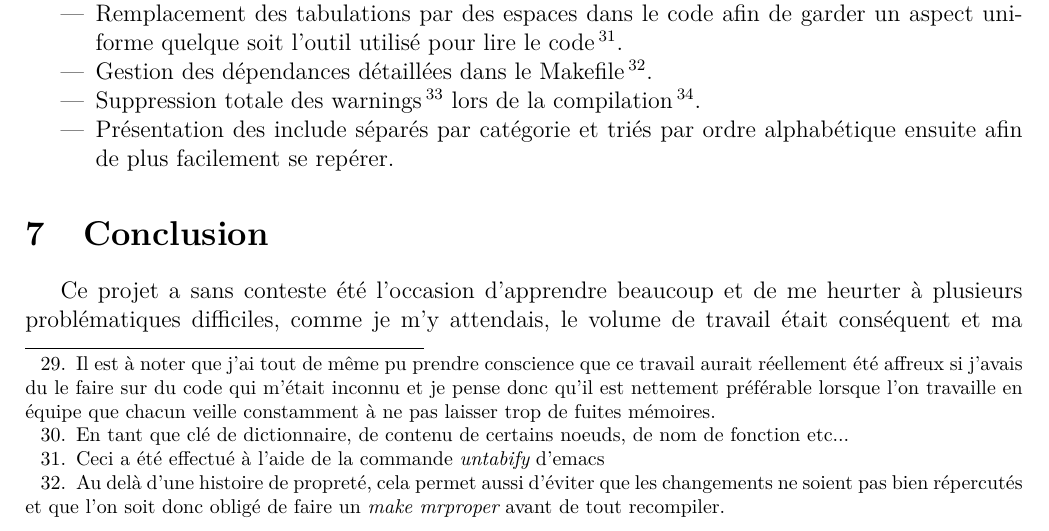
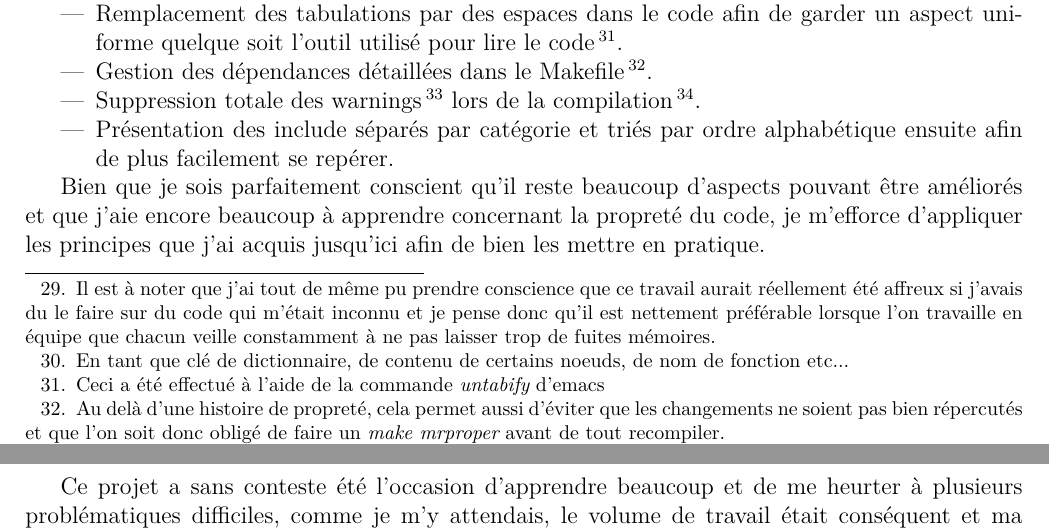
Before and after one commit to medrimonia/myRubicCompiler, a LaTeX document (report/report.tex): part of page 10 of 11 before the commit and two parts of pages 10 and 11 of 11 after it, the two joined at a grey line, cut so that both start at the same text. Compiled offline with pdfLaTeX.

Commit message:
updating report

```diff
--- a/report/report.tex
+++ b/report/report.tex
@@ -509,6 +509,12 @@ j'ai prêté une attention particulière à certains aspects :
 \item Présentation des include séparés par catégorie et triés par ordre
   alphabétique ensuite afin de plus facilement se repérer.
 \end{itemize}
+
+Bien que je sois parfaitement conscient qu'il reste beaucoup d'aspects pouvant
+être améliorés et que j'aie encore beaucoup à apprendre concernant la propreté
+du code, je m'efforce d'appliquer les principes que j'ai acquis jusqu'ici afin
+de bien les mettre en pratique.
+
 \section{Conclusion}
 Ce projet a sans conteste été l'occasion d'apprendre beaucoup et de me
 heurter à plusieurs problématiques difficiles, comme je m'y attendais, le
```
